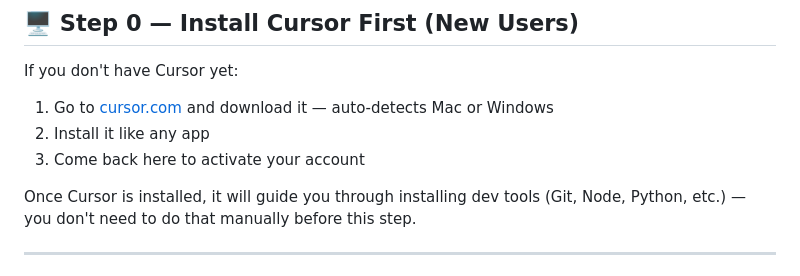
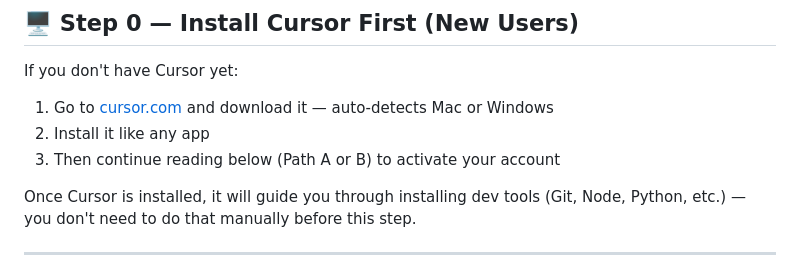
Before and after one commit to TomCruiseTorpedo/calgary-cursor-meetup-seed4noobs, a Markdown page: CURSOR_ONBOARDING.md, the part around the change. Rendered like a GitHub page.

Commit message:
Fix ambiguous "come back here" in Step 0
Replaced with "continue reading below (Path A or B)" — this is a GitHub
file, not an app screen, so "here" had no clear referent.

Co-Authored-By: Claude Sonnet 4.6 <noreply@anthropic.com>

```diff
--- a/CURSOR_ONBOARDING.md
+++ b/CURSOR_ONBOARDING.md
@@ -12,7 +12,7 @@ If you don't have Cursor yet:
 
 1. Go to [cursor.com](https://www.cursor.com) and download it — auto-detects Mac or Windows
 2. Install it like any app
-3. Come back here to activate your account
+3. Then continue reading below (Path A or B) to activate your account
 
 Once Cursor is installed, it will guide you through installing dev tools (Git, Node, Python, etc.) — you don't need to do that manually before this step.
 
```
